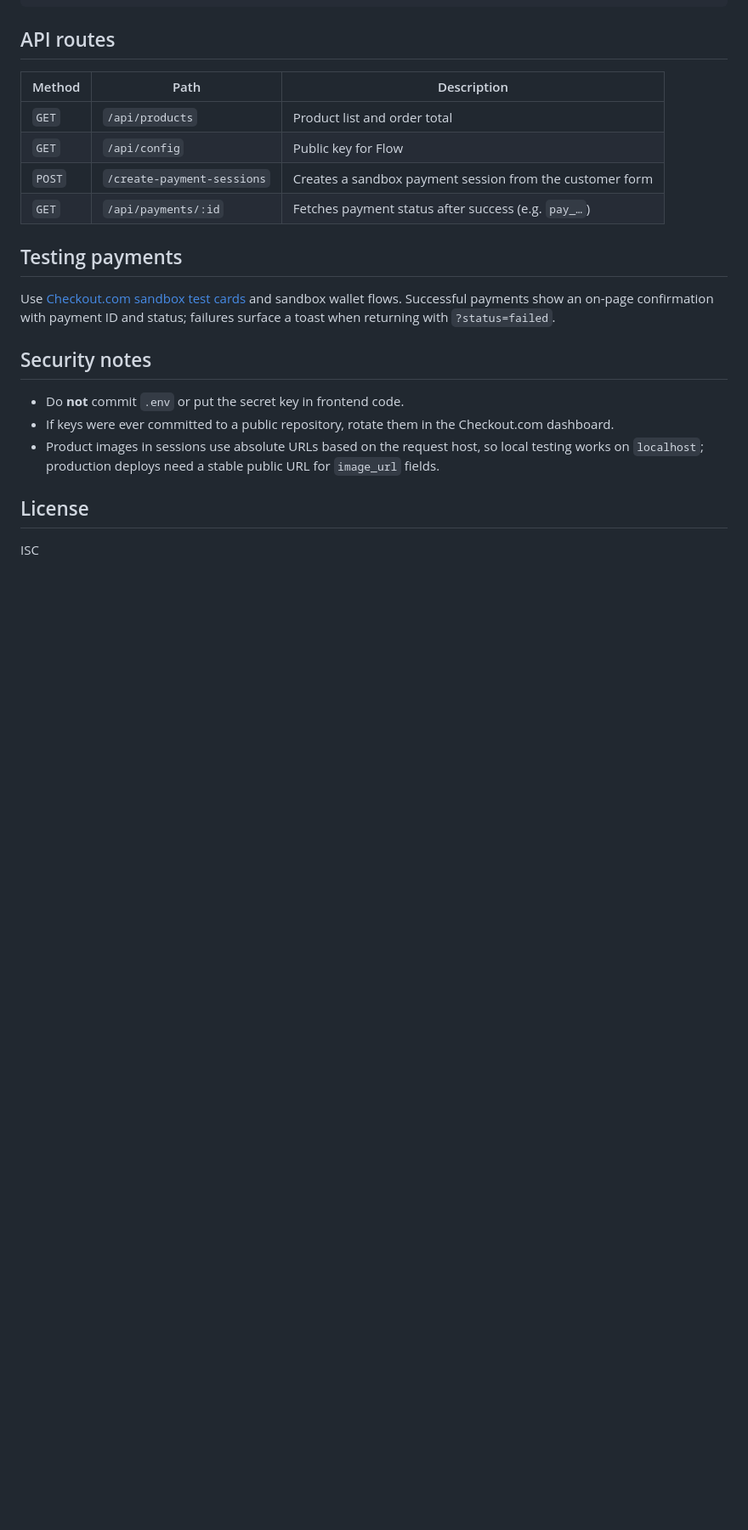
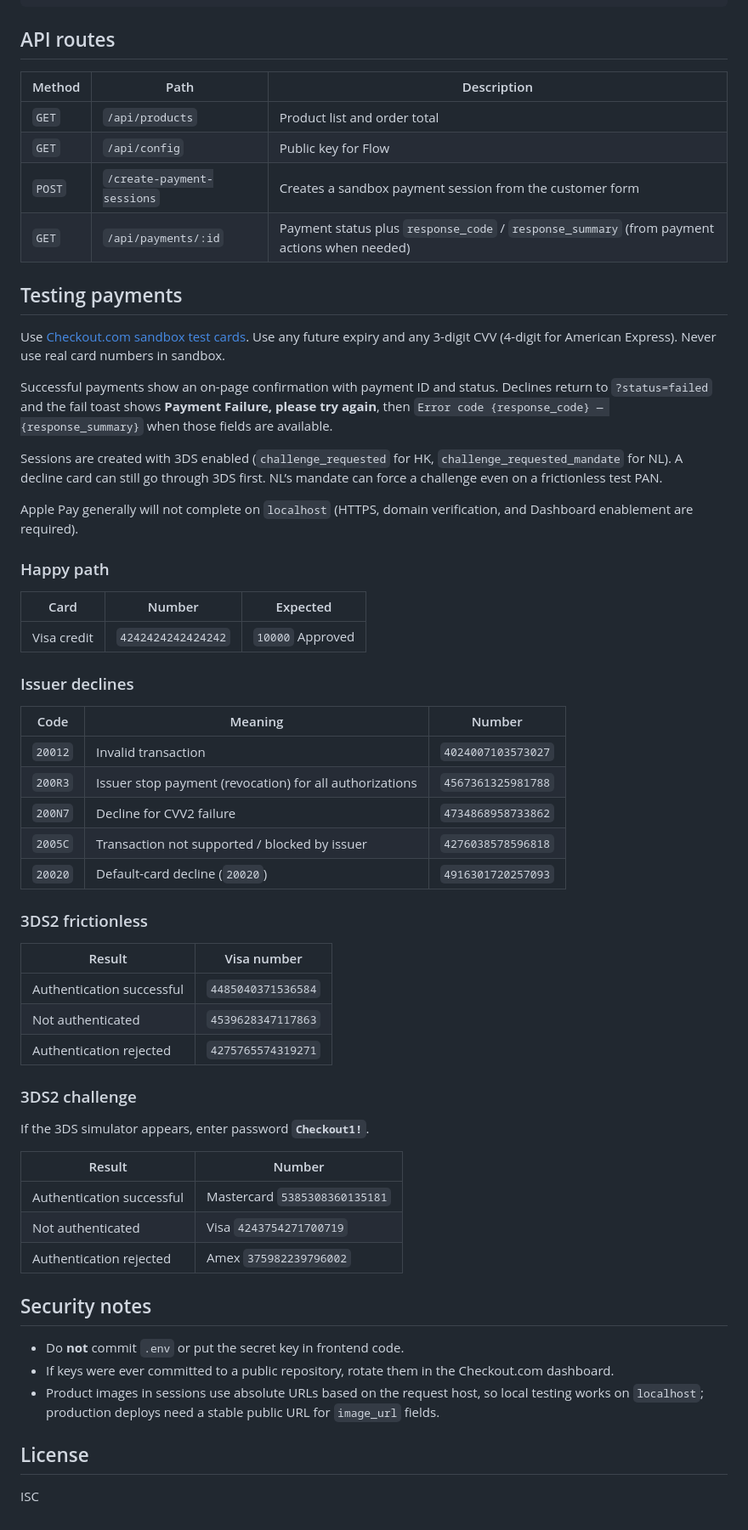
Before and after one commit to pamela315/Checkout.com_Flow_Integration_Case_Study, a Markdown page: README.md, the part around the change. Shown at 85% size. Drawn GitHub-style; blank space fills up the shorter version.

Commit message:
docs: add sandbox test cards for declines and 3DS2 flows

```diff
--- a/README.md
+++ b/README.md
@@ -68,11 +68,51 @@ checkout_page/
 | `GET` | `/api/products` | Product list and order total |
 | `GET` | `/api/config` | Public key for Flow |
 | `POST` | `/create-payment-sessions` | Creates a sandbox payment session from the customer form |
-| `GET` | `/api/payments/:id` | Fetches payment status after success (e.g. `pay_…`) |
+| `GET` | `/api/payments/:id` | Payment status plus `response_code` / `response_summary` (from payment actions when needed) |
 
 ## Testing payments
 
-Use [Checkout.com sandbox test cards](https://www.checkout.com/docs/testing/test-cards) and sandbox wallet flows. Successful payments show an on-page confirmation with payment ID and status; failures surface a toast when returning with `?status=failed`.
+Use [Checkout.com sandbox test cards](https://www.checkout.com/docs/developer-resources/testing/test-cards). Use any future expiry and any 3-digit CVV (4-digit for American Express). Never use real card numbers in sandbox.
+
+Successful payments show an on-page confirmation with payment ID and status. Declines return to `?status=failed` and the fail toast shows **Payment Failure, please try again**, then `Error code {response_code} — {response_summary}` when those fields are available.
+
+Sessions are created with 3DS enabled (`challenge_requested` for HK, `challenge_requested_mandate` for NL). A decline card can still go through 3DS first. NL’s mandate can force a challenge even on a frictionless test PAN.
+
+Apple Pay generally will not complete on `localhost` (HTTPS, domain verification, and Dashboard enablement are required).
+
+### Happy path
+
+| Card | Number | Expected |
+|------|--------|----------|
+| Visa credit | `4242424242424242` | `10000` Approved |
+
+### Issuer declines
+
+| Code | Meaning | Number |
+|------|---------|--------|
+| `20012` | Invalid transaction | `4024007103573027` |
+| `200R3` | Issuer stop payment (revocation) for all authorizations | `4567361325981788` |
+| `200N7` | Decline for CVV2 failure | `4734868958733862` |
+| `2005C` | Transaction not supported / blocked by issuer | `4276038578596818` |
+| `20020` | Default-card decline (`20020`) | `4916301720257093` |
+
+### 3DS2 frictionless
+
+| Result | Visa number |
+|--------|-------------|
+| Authentication successful | `4485040371536584` |
+| Not authenticated | `4539628347117863` |
+| Authentication rejected | `4275765574319271` |
+
+### 3DS2 challenge
+
+If the 3DS simulator appears, enter password **`Checkout1!`**.
+
+| Result | Number |
+|--------|--------|
+| Authentication successful | Mastercard `5385308360135181` |
+| Not authenticated | Visa `4243754271700719` |
+| Authentication rejected | Amex `375982239796002` |
 
 ## Security notes
 
```
